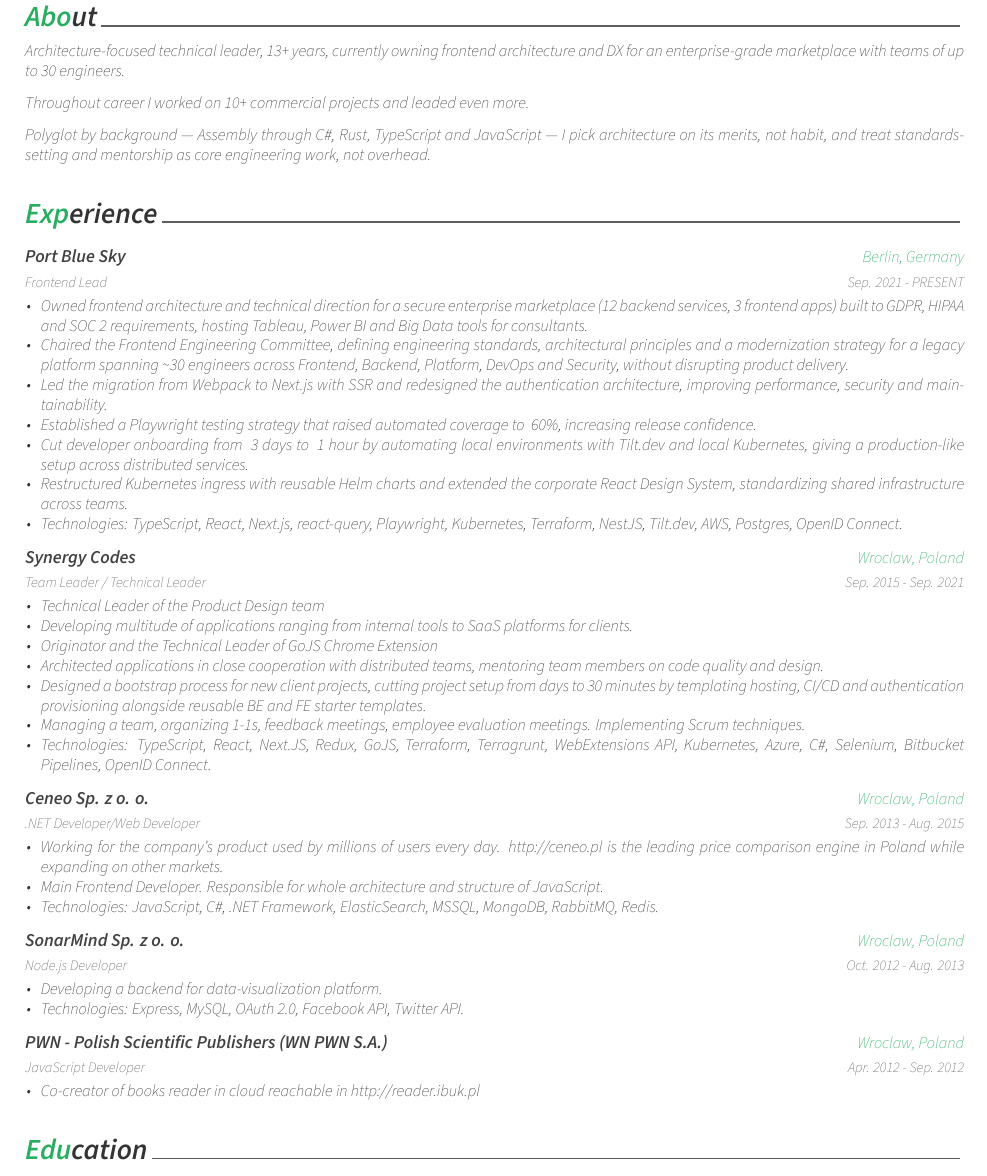
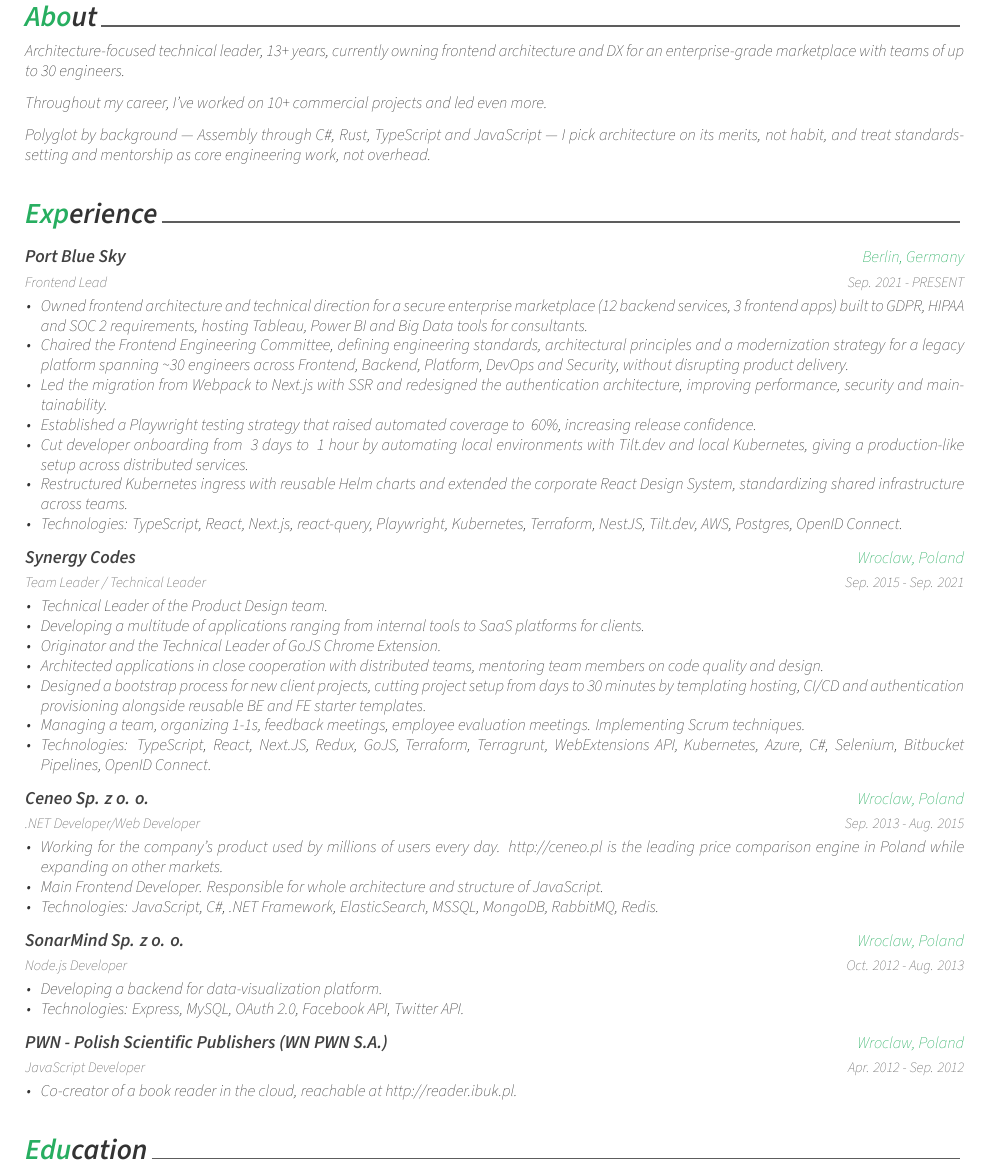
Before and after one commit to RiddleMan/cv, a LaTeX CV (cv.tex, which reads resume/experience.tex, resume/summary.tex): part of page 1 of 2, cut so that both start at the same text. Compiled offline with XeLaTeX; a missing font is replaced by an installed copy or a similar font; a LaTeX package or settings file that is missing is left out.

Commit message:
fixup! fixup! feat: CV updated

```diff
--- a/resume/experience.tex
+++ b/resume/experience.tex
@@ -36,9 +36,9 @@
     {Sep. 2015 - Sep. 2021} % Date(s)
     {
       \begin{cvitems} % Description(s) of tasks/responsibilities
-        \item {Technical Leader of the Product Design team}
-        \item {Developing multitude of applications ranging from internal tools to SaaS platforms for clients.}
-        \item {Originator and the Technical Leader of \href{https://chromewebstore.google.com/detail/gojs/fejlgenbfgohpgkoddodidiahhjggald}{GoJS Chrome Extension}}
+        \item {Technical Leader of the Product Design team.}
+        \item {Developing a multitude of applications ranging from internal tools to SaaS platforms for clients.}
+        \item {Originator and the Technical Leader of \href{https://chromewebstore.google.com/detail/gojs/fejlgenbfgohpgkoddodidiahhjggald}{GoJS Chrome Extension}.}
         \item {Architected applications in close cooperation with distributed teams, mentoring team members on code quality and design.}
         \item {Designed a bootstrap process for new client projects, cutting project setup from days to 30 minutes by templating hosting, CI/CD and authentication provisioning alongside reusable BE and FE starter templates.}
         \item {Managing a team, organizing 1-1s, feedback meetings, employee evaluation meetings. Implementing Scrum techniques.}
@@ -81,7 +81,7 @@
     {Apr. 2012 - Sep. 2012} % Date(s)
     {
       \begin{cvitems} % Description(s) of tasks/responsibilities
-        \item {Co-creator of books reader in cloud reachable in \href{http://reader.ibuk.pl}{http://reader.ibuk.pl}}
+        \item {Co-creator of a book reader in the cloud, reachable at \href{http://reader.ibuk.pl}{http://reader.ibuk.pl}.}
       \end{cvitems}
     }
 \end{cventries}
--- a/resume/summary.tex
+++ b/resume/summary.tex
@@ -12,7 +12,7 @@
 %---------------------------------------------------------
 Architecture-focused technical leader, 13+ years, currently owning frontend architecture and DX for an enterprise-grade marketplace with teams of up to 30 engineers.
 
-Throughout career I worked on 10+ commercial projects and leaded even more.
+Throughout my career, I've worked on 10+ commercial projects and led even more.
 
 Polyglot by background — Assembly through C\#, Rust, TypeScript and JavaScript — I pick architecture on its merits, not habit, and treat standards-setting and mentorship as core engineering work, not overhead.
 \end{cvparagraph}
```
Also changed, not shown: resume/opensource.tex (+1 -1 lines).
